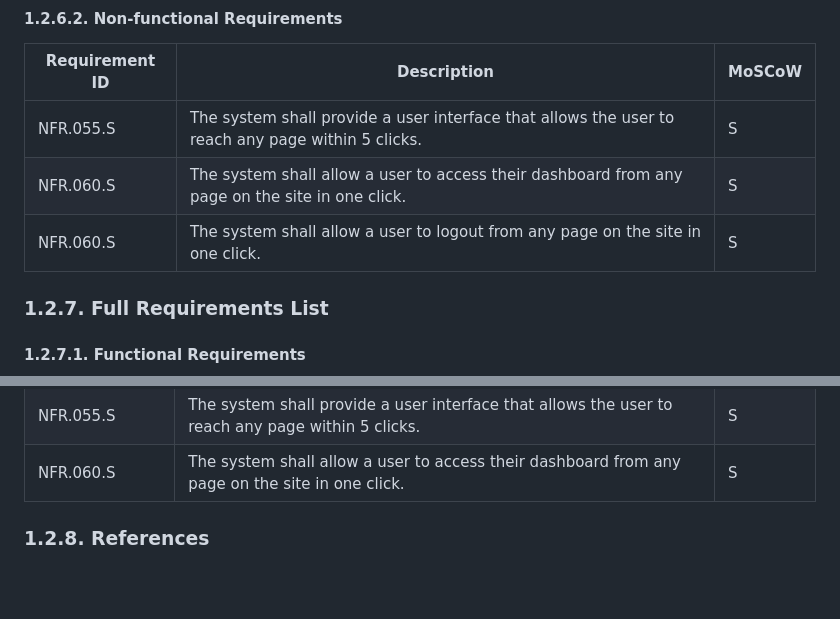
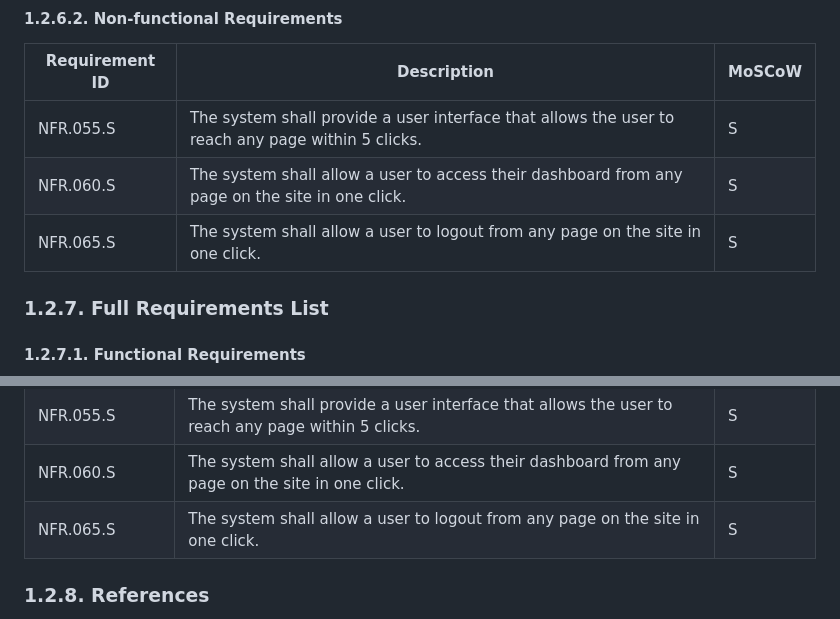
Before and after one commit to adam-selman/DaESD-Assignment-2, a Markdown page: Project Planning/Requirements/requirements.md, 2 parts joined by grey strips. Drawn GitHub-style; blank space fills up the shorter version.

Commit message:
Renumbering one req

```diff
--- a/Project Planning/Requirements/requirements.md
+++ b/Project Planning/Requirements/requirements.md
@@ -239,7 +239,7 @@ The requirements below are separated into functional and non-functional requirem
 |------|------|------|
 | NFR.055.S   | The system shall provide a user interface that allows the user to reach any page within 5 clicks. | S  |
 | NFR.060.S   | The system shall allow a user to access their dashboard from any page on the site in one click. | S  |
-| NFR.060.S   | The system shall allow a user to logout from any page on the site in one click. | S  |
+| NFR.065.S   | The system shall allow a user to logout from any page on the site in one click. | S  |
 
 ### 1.2.7. Full Requirements List
 
@@ -343,6 +343,7 @@ The requirements below are separated into functional and non-functional requirem
 | NFR.050.S   | Invoices shall facilitate secure communication with to other GP practices 24 hours a day, 7 days a week. | S  |
 | NFR.055.S   | The system shall provide a user interface that allows the user to reach any page within 5 clicks. | S  |
 | NFR.060.S   | The system shall allow a user to access their dashboard from any page on the site in one click. | S  |
+| NFR.065.S   | The system shall allow a user to logout from any page on the site in one click. | S  |
 
 ### 1.2.8. References
 
```
